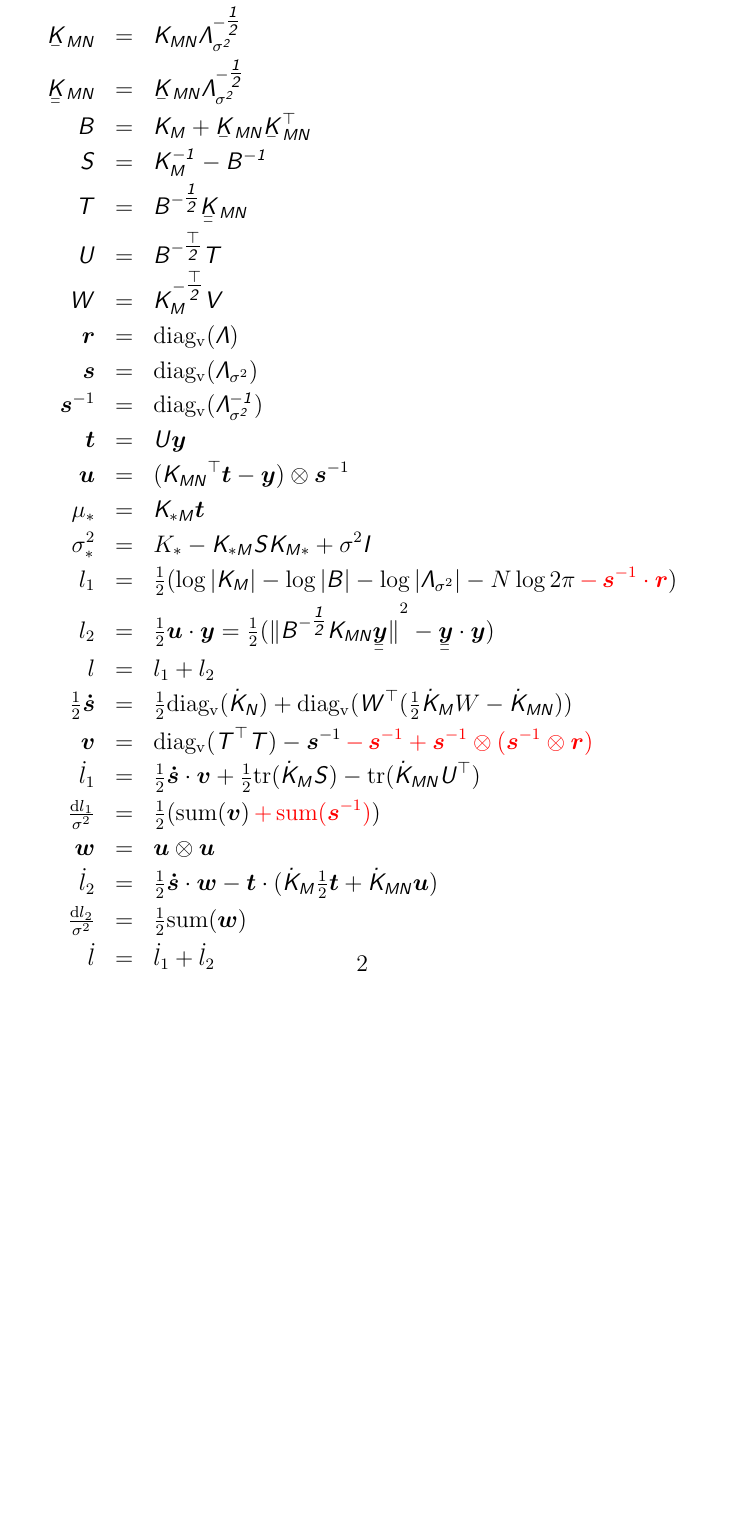
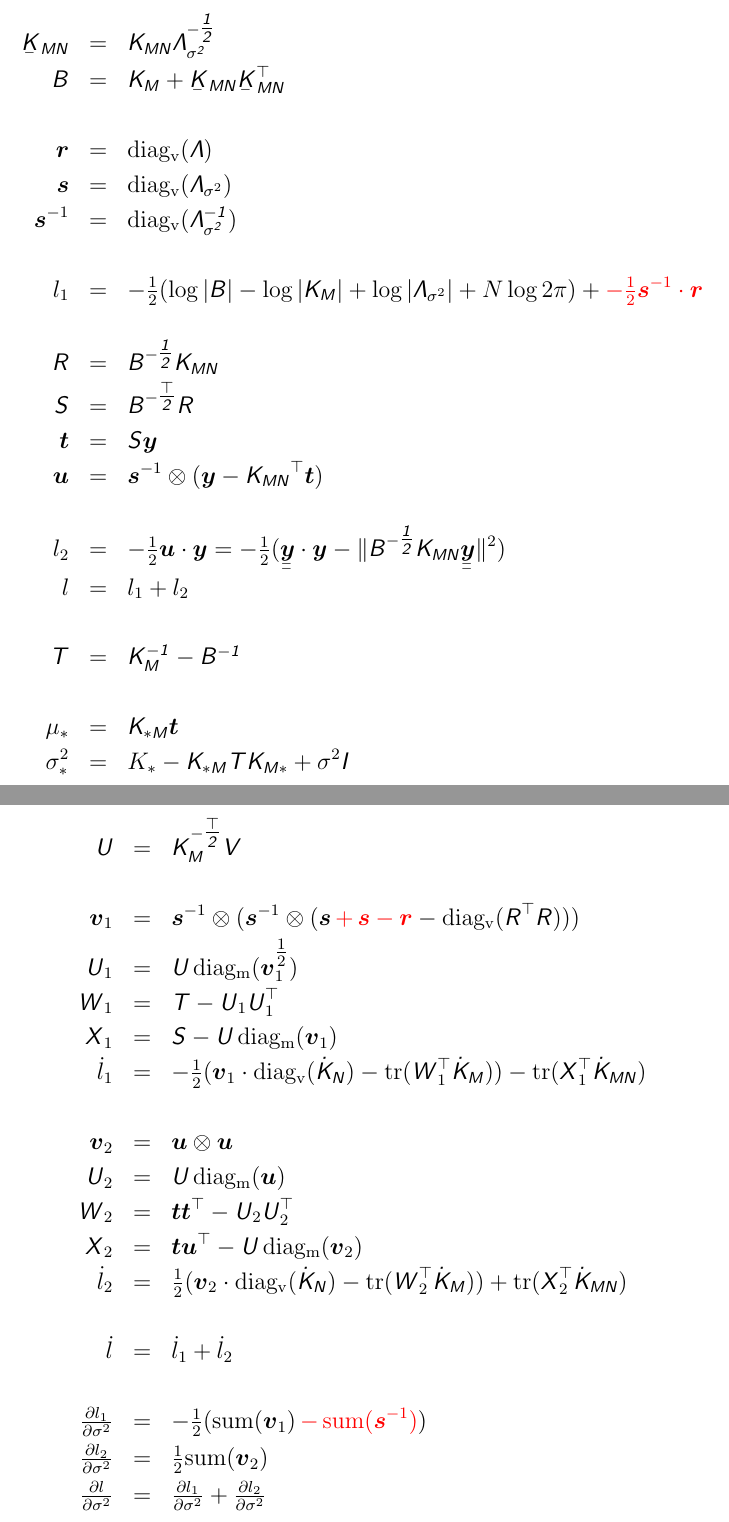
Before and after one commit to mmottl/gpr, a LaTeX document (doc/gpr.tex): part of page 2 of 2 before the commit and two parts of pages 2 and 3 of 3 after it, the two joined at a grey line, cut so that both start at the same text, the shorter picture padded with empty space. Compiled offline with pdfLaTeX.

Commit message:
Improved documentation

```diff
--- a/doc/gpr.tex
+++ b/doc/gpr.tex
@@ -34,7 +34,7 @@
 \newcommand{\Km}{\mat{K_M}}
 \newcommand{\iKm}{\imat{K_M}}
 \newcommand{\dKm}{\mat{\dot{K}_M}}
-\newcommand{\dkn}{\mat{\dot{K}_N}}
+\newcommand{\dKn}{\mat{\dot{K}_N}}
 \newcommand{\Kmn}{\mat{K_{MN}}}
 \newcommand{\Knm}{\transm{K_{MN}}}
 \newcommand{\uKnm}{\myu{\mat{K}}_{\mathsfsl{MN}}^\top}
@@ -48,9 +48,9 @@
 \newcommand{\vecr}{\myvec{r}}
 \newcommand{\vecs}{\myvec{s}}
 \newcommand{\vect}{\myvec{t}}
-\newcommand{\vecv}{\myvec{v}}
+\newcommand{\vecvx}{\myvec{v}_1}
+\newcommand{\vecvy}{\myvec{v}_2}
 \newcommand{\vecu}{\myvec{u}}
-\newcommand{\vecw}{\myvec{w}}
 \newcommand{\vecy}{\myvec{y}}
 \newcommand{\uuvecy}{\myu{\myu{\vecy}}}
 
@@ -60,11 +60,17 @@
 
 \newcommand{\matB}{\mat{B}}
 \newcommand{\matI}{\mat{I}}
+\newcommand{\matR}{\mat{R}}
 \newcommand{\matS}{\mat{S}}
 \newcommand{\matT}{\mat{T}}
 \newcommand{\matU}{\mat{U}}
+\newcommand{\matUx}{\mat{U}_1}
+\newcommand{\matUy}{\mat{U}_2}
 \newcommand{\matV}{\mat{V}}
-\newcommand{\matW}{\mat{W}}
+\newcommand{\matWx}{\mat{W}_1}
+\newcommand{\matXx}{\mat{X}_1}
+\newcommand{\matWy}{\mat{W}_2}
+\newcommand{\matXy}{\mat{X}_2}
 
 \newcommand{\Lam}{\mat{\Lambda}}
 \newcommand{\Lamss}{\mat{\Lambda}_{\sigma^2}}
@@ -108,31 +114,50 @@ Nonlinear clustering:
 \mat{Q_N} & = & \transm{V} \matV \\
 \Lam & = & \diagm{\mat{K_N} - \mat{Q_N}} \\
 \Lamss & = & \Lam + \sigma^2 \matI \\
+\\
 \uKmn & = & \Kmn \ichol{\Lamss} \\
-\uuKmn & = & \uKmn\ichol{\Lamss} \\
 \matB & = & \Km + \uKmn\uKnm \\
-\matS & = & \imat{K_M} - \imat{B} \\
-\matT & = & \ichol{B}\uuKmn \\
-\matU & = & \icholt{B}\matT \\
-\matW & = & \icholt{K_M}\mat{V} \\
+\\
 \vecr & = & \diagv{\Lam} \\
 \vecs & = & \diagv{\Lamss} \\
 \vecis & = & \diagv{\Lamssi} \\
-\vect & = & \matU \vecy \\
-\vecu & = & (\Knm \vect - \vecy) \otimes \vecis \\
+\\
+l_1 & = & -\onehalf (\log|\matB| - \log|\Km| + \log|\Lamss| + N \log 2\pi) + \red{-\onehalf\vecis \cdot \vecr} \\
+\\
+\matR & = & \ichol{B}\Kmn \\
+\matS & = & \icholt{B}\matR \\
+\vect & = & \matS \vecy \\
+\vecu & = & \vecis \otimes (\vecy - \Knm \vect) \\
+\\
+l_2 & = & -\onehalf \vecu\cdot\vecy = -\onehalf(\uuvecy\cdot\vecy - \|\ichol{B}\Kmn\uuvecy\|^2) \\
+l & = & l_1 + l_2 \\
+\\
+\matT & = & \imat{K_M} - \imat{B} \\
+\\
 \mu_* & = & \mat{K_{*M}} \vect \\
-\sigma^2_* & = & K_* - \mat{K_{*M}}\matS\mat{K_{M*}} + \sigma^2 \matI \\
-l_1 & = & \onehalf (\log|\Km| - \log|\matB| - \log|\Lamss| - N \log 2\pi \red{\, - \, \vecis \cdot \vecr}) \\
-l_2 & = & \onehalf \vecu\cdot\vecy = \onehalf({\|\ichol{B}\Kmn\uuvecy\|}^2 - \uuvecy\cdot\vecy) \\
-l & = & l_1 + l_2 \\
-\vecsdh & = & \onehalf\diagv{\dkn} + \diagv{\transm{W}(\onehalf\dKm W - \dKmn)} \\
-\vecv & = & \diagv{\transm{T}\matT} - \vecis \red{\, - \, \vecis + \vecis\otimes(\vecis \otimes \vecr)} \\
-\dl_1 & = & \vecsdh\cdot\vecv + \onehalf\trace{\dKm\matS} - \trace{\dKmn\transm{U}} \\
-\tfrac{\dif l_1}{\sigma^2} & = & \onehalf (\mathrm{sum}(\vecv) \red {\, + \, \mathrm{sum}(\vecis)}) \\
-\vecw & = & \vecu \otimes \vecu \\
-\dl_2 & = & \vecsdh\cdot\vecw - \vect\cdot(\dKm \onehalf \vect + \dKmn \vecu) \\
-\tfrac{\dif l_2}{\sigma^2} & = & \onehalf \mathrm{sum}(\vecw) \\
+\sigma^2_* & = & K_* - \mat{K_{*M}}\matT\mat{K_{M*}} + \sigma^2 \matI \\
+\end{eqnarray*}
+
+\begin{eqnarray*}
+\matU & = & \icholt{K_M}\mat{V} \\
+\\
+\vecvx & = & \vecis \otimes (\vecis \otimes (\vecs \red{\, + \, \vecs - \vecr} - \diagv{\transm{R}\matR})) \\
+\matUx & = & \matU \, \diagm{\vecvx^{\onehalf}} \\
+\matWx & = & \matT - \matUx{\matU}_1^\top \\
+\matXx & = & \matS - \matU\,\diagm{\vecvx} \\
+\dl_1 & = & -\onehalf(\vecvx \cdot \diagv{\dKn} - \trace{\transm{W}_1\dKm}) - \trace{\transm{X}_1\dKmn} \\
+\\
+\vecvy & = & \vecu \otimes \vecu \\
+\matUy & = & \matU \, \diagm{\vecu} \\
+\matWy & = & \vect \vect^\top - \matUy\matUy^\top \\
+\matXy & = & \vect\vecu^\top - \matU\,\diagm{\vecvy} \\
+\dl_2 & = & \onehalf(\vecvy \cdot \diagv{\dKn} - \trace{\transm{W}_2\dKm}) + \trace{\transm{X}_2\dKmn} \\
+\\
 \dl & = & \dl_1 + \dl_2 \\
+\\
+\tfrac{\partial l_1}{\partial\sigma^2} & = & -\onehalf(\mathrm{sum}(\vecvx) \red{\, - \, \mathrm{sum}(\vecis)}) \\
+\tfrac{\partial l_2}{\partial\sigma^2} & = & \onehalf\mathrm{sum}(\vecvy) \\
+\tfrac{\partial l}{\partial\sigma^2} & = & \tfrac{\partial l_1}{\partial\sigma^2} + \tfrac{\partial l_2}{\partial\sigma^2} \\
 \end{eqnarray*}
 
 \end{document}
```
